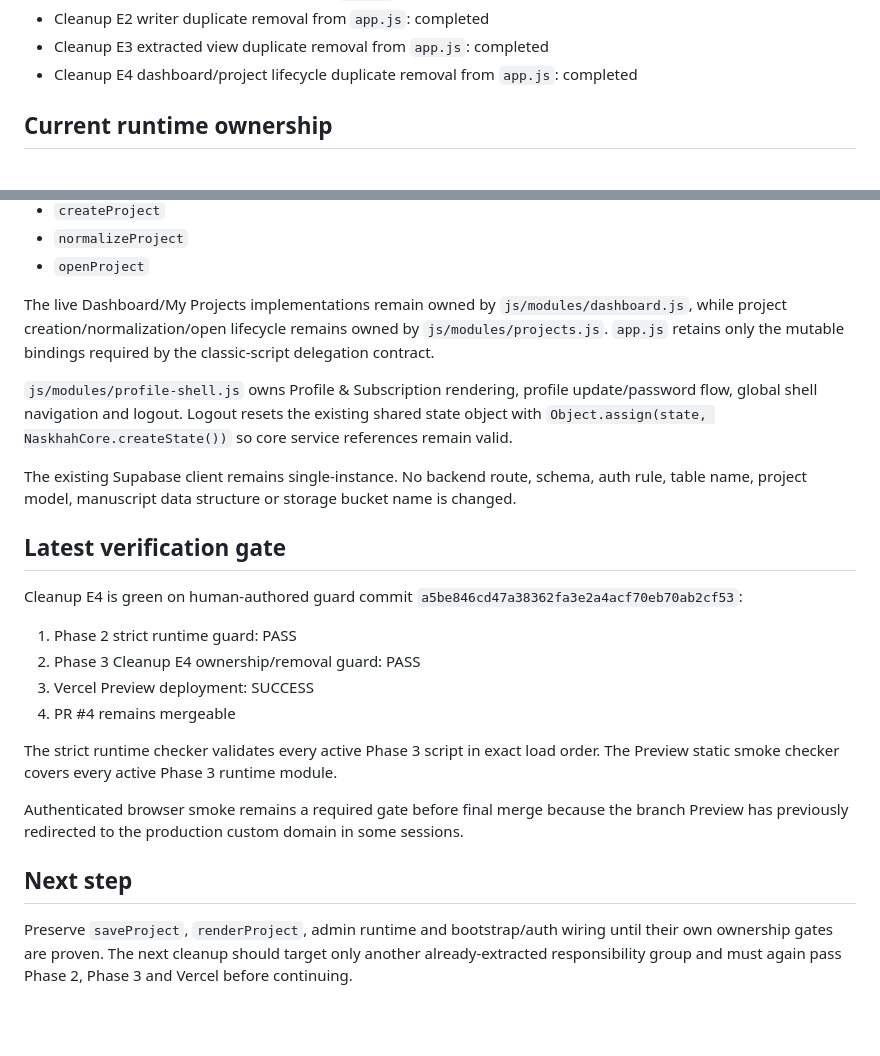
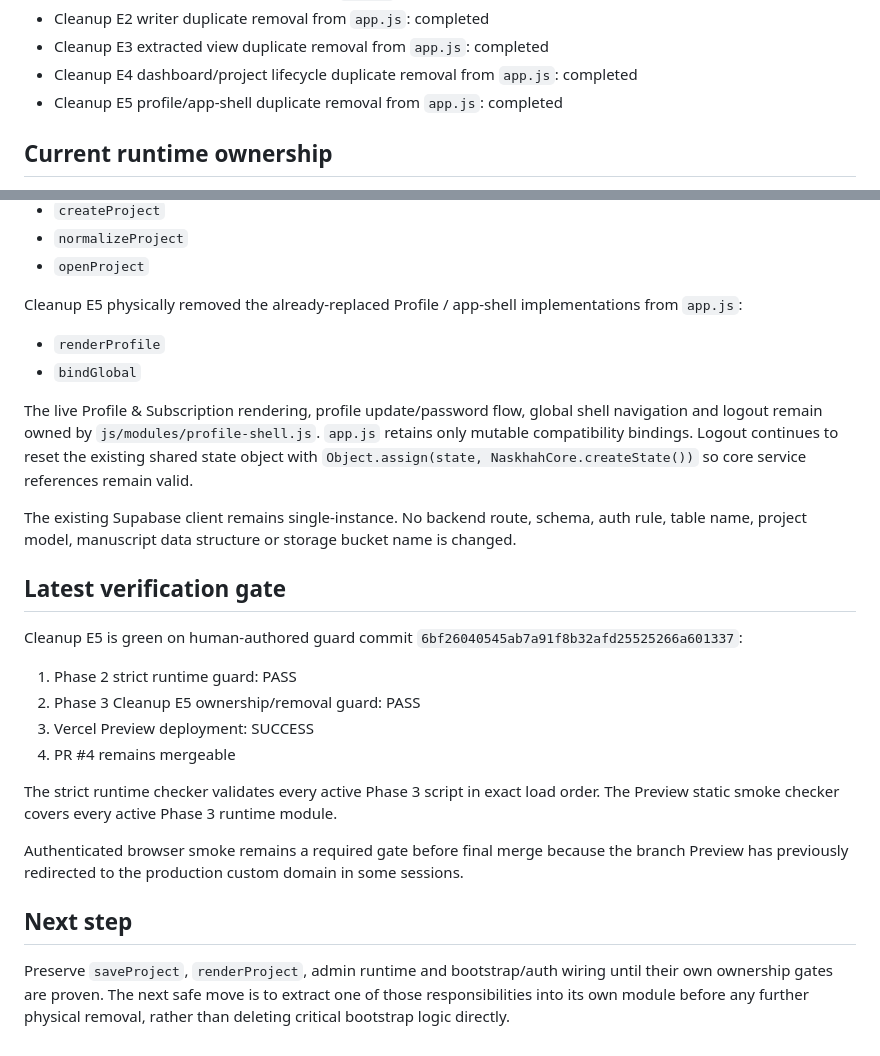
Before and after one commit to almunirah/myfoto_latihan, a Markdown page: naskhah-studio/docs/PHASE3_STATUS.md, 2 parts joined by grey strips. Rendered like a GitHub page; blank space fills up the shorter version.

Commit message:
Phase 3 cleanup: document E5 profile shell removal

```diff
--- a/naskhah-studio/docs/PHASE3_STATUS.md
+++ b/naskhah-studio/docs/PHASE3_STATUS.md
@@ -21,6 +21,7 @@
 - Cleanup E2 writer duplicate removal from `app.js`: completed
 - Cleanup E3 extracted view duplicate removal from `app.js`: completed
 - Cleanup E4 dashboard/project lifecycle duplicate removal from `app.js`: completed
+- Cleanup E5 profile/app-shell duplicate removal from `app.js`: completed
 
 ## Current runtime ownership
 
@@ -51,18 +52,21 @@ Cleanup E4 physically removed the already-replaced Dashboard / My Projects and p
 - `normalizeProject`
 - `openProject`
 
-The live Dashboard/My Projects implementations remain owned by `js/modules/dashboard.js`, while project creation/normalization/open lifecycle remains owned by `js/modules/projects.js`. `app.js` retains only the mutable bindings required by the classic-script delegation contract.
+Cleanup E5 physically removed the already-replaced Profile / app-shell implementations from `app.js`:
 
-`js/modules/profile-shell.js` owns Profile & Subscription rendering, profile update/password flow, global shell navigation and logout. Logout resets the existing shared state object with `Object.assign(state, NaskhahCore.createState())` so core service references remain valid.
+- `renderProfile`
+- `bindGlobal`
+
+The live Profile & Subscription rendering, profile update/password flow, global shell navigation and logout remain owned by `js/modules/profile-shell.js`. `app.js` retains only mutable compatibility bindings. Logout continues to reset the existing shared state object with `Object.assign(state, NaskhahCore.createState())` so core service references remain valid.
 
 The existing Supabase client remains single-instance. No backend route, schema, auth rule, table name, project model, manuscript data structure or storage bucket name is changed.
 
 ## Latest verification gate
 
-Cleanup E4 is green on human-authored guard commit `a5be846cd47a38362fa3e2a4acf70eb70ab2cf53`:
+Cleanup E5 is green on human-authored guard commit `6bf26040545ab7a91f8b32afd25525266a601337`:
 
 1. Phase 2 strict runtime guard: PASS
-2. Phase 3 Cleanup E4 ownership/removal guard: PASS
+2. Phase 3 Cleanup E5 ownership/removal guard: PASS
 3. Vercel Preview deployment: SUCCESS
 4. PR #4 remains mergeable
 
@@ -72,4 +76,4 @@ Authenticated browser smoke remains a required gate before final merge because t
 
 ## Next step
 
-Preserve `saveProject`, `renderProject`, admin runtime and bootstrap/auth wiring until their own ownership gates are proven. The next cleanup should target only another already-extracted responsibility group and must again pass Phase 2, Phase 3 and Vercel before continuing.
+Preserve `saveProject`, `renderProject`, admin runtime and bootstrap/auth wiring until their own ownership gates are proven. The next safe move is to extract one of those responsibilities into its own module before any further physical removal, rather than deleting critical bootstrap logic directly.
```
